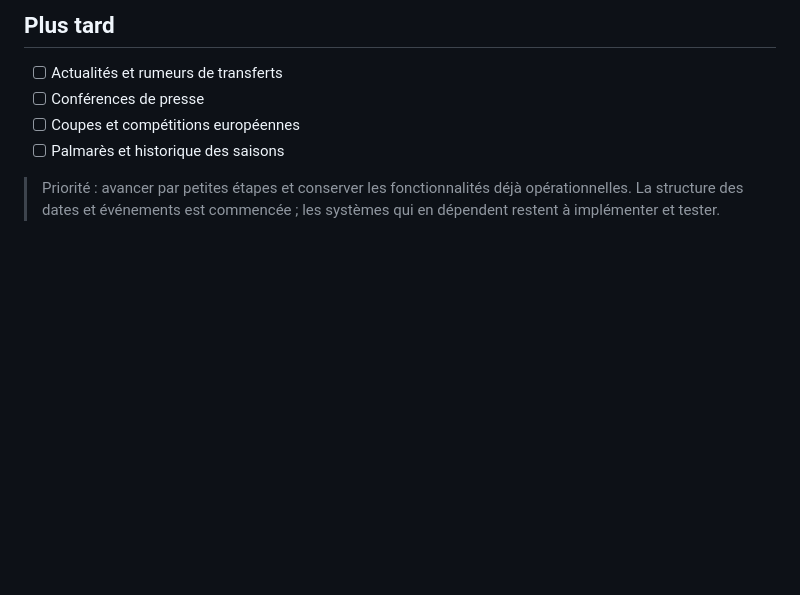
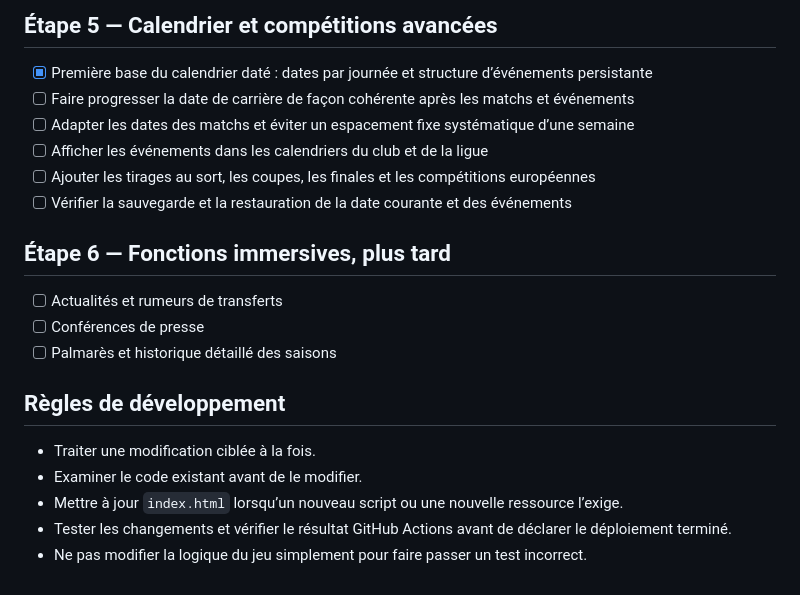
Before and after one commit to ILN44DIEZ/jeu-manager-test, a Markdown page: ROADMAP.md, the part around one of its changes. Rendered like a GitHub page; blank space fills up the shorter version.

```diff
--- a/ROADMAP.md
+++ b/ROADMAP.md
@@ -46,8 +60,23 @@
 
-## Plus tard
+## Étape 5 — Calendrier et compétitions avancées
+
+- [x] Première base du calendrier daté : dates par journée et structure d’événements persistante
+- [ ] Faire progresser la date de carrière de façon cohérente après les matchs et événements
+- [ ] Adapter les dates des matchs et éviter un espacement fixe systématique d’une semaine
+- [ ] Afficher les événements dans les calendriers du club et de la ligue
+- [ ] Ajouter les tirages au sort, les coupes, les finales et les compétitions européennes
+- [ ] Vérifier la sauvegarde et la restauration de la date courante et des événements
+
+## Étape 6 — Fonctions immersives, plus tard
+
 - [ ] Actualités et rumeurs de transferts
 - [ ] Conférences de presse
-- [ ] Coupes et compétitions européennes
-- [ ] Palmarès et historique des saisons
+- [ ] Palmarès et historique détaillé des saisons
 
-> Priorité : avancer par petites étapes et conserver les fonctionnalités déjà opérationnelles. La structure des dates et événements est commencée ; les systèmes qui en dépendent restent à implémenter et tester.
+## Règles de développement
+
+- Traiter une modification ciblée à la fois.
+- Examiner le code existant avant de le modifier.
+- Mettre à jour `index.html` lorsqu’un nouveau script ou une nouvelle ressource l’exige.
+- Tester les changements et vérifier le résultat GitHub Actions avant de déclarer le déploiement terminé.
+- Ne pas modifier la logique du jeu simplement pour faire passer un test incorrect.
```
Also changed, not shown: other parts of ROADMAP.md (+52 -38 lines).
